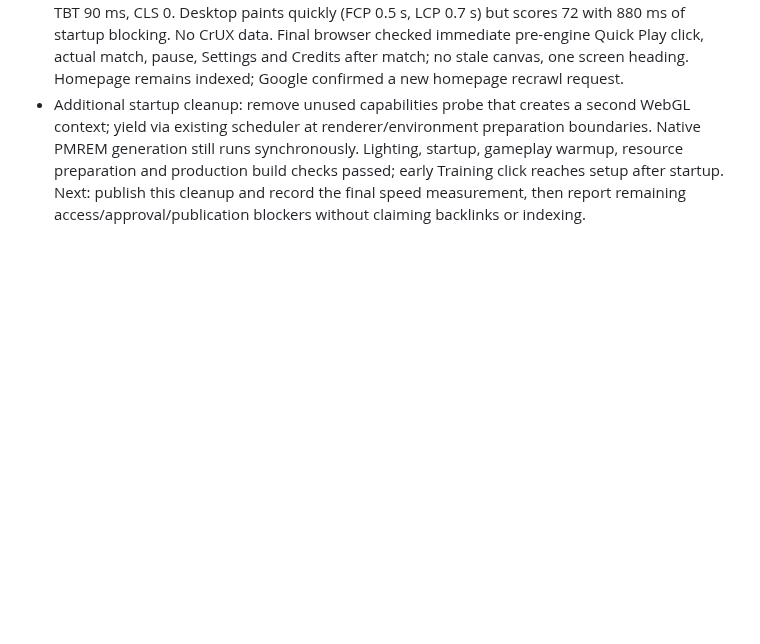
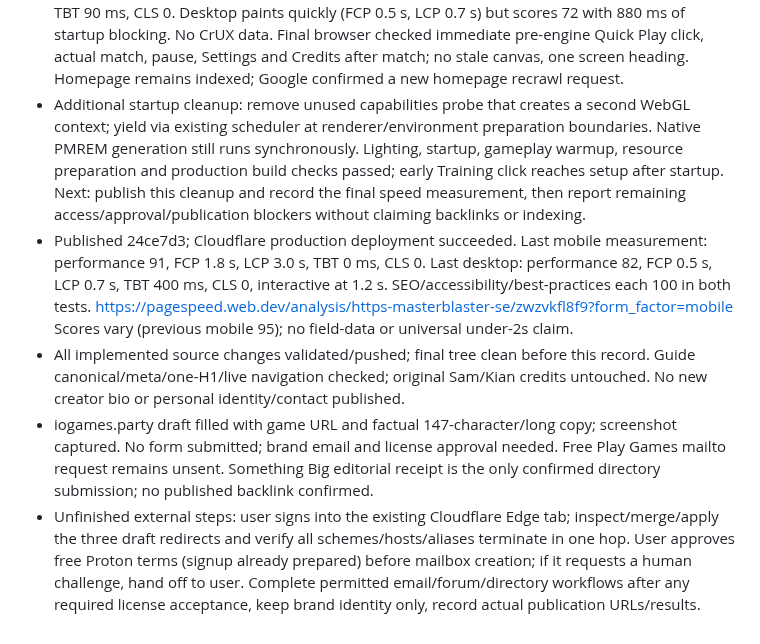
Before and after one commit to namizarringhalam-hub/MasterBlaster, a Markdown page: docs/seo-checkpoint.md, the part around the change. Drawn GitHub-style; blank space fills up the shorter version.

Commit message:
Record SEO validation and remaining external steps

```diff
--- a/docs/seo-checkpoint.md
+++ b/docs/seo-checkpoint.md
@@ -124,3 +124,22 @@
   checks passed; early Training click reaches setup after startup. Next: publish
   this cleanup and record the final speed measurement, then report remaining
   access/approval/publication blockers without claiming backlinks or indexing.
+- Published 24ce7d3; Cloudflare production deployment succeeded. Last mobile
+  measurement: performance 91, FCP 1.8 s, LCP 3.0 s, TBT 0 ms, CLS 0.
+  Last desktop: performance 82, FCP 0.5 s, LCP 0.7 s, TBT 400 ms, CLS 0,
+  interactive at 1.2 s. SEO/accessibility/best-practices each 100 in both tests.
+  https://pagespeed.web.dev/analysis/https-masterblaster-se/zwzvkfl8f9?form_factor=mobile
+  Scores vary (previous mobile 95); no field-data or universal under-2s claim.
+- All implemented source changes validated/pushed; final tree clean before this
+  record. Guide canonical/meta/one-H1/live navigation checked; original Sam/Kian
+  credits untouched. No new creator bio or personal identity/contact published.
+- iogames.party draft filled with game URL and factual 147-character/long copy;
+  screenshot captured. No form submitted; brand email and license approval needed.
+  Free Play Games mailto request remains unsent. Something Big editorial receipt
+  is the only confirmed directory submission; no published backlink confirmed.
+- Unfinished external steps: user signs into the existing Cloudflare Edge tab;
+  inspect/merge/apply the three draft redirects and verify all schemes/hosts/aliases
+  terminate in one hop. User approves free Proton terms (signup already prepared)
+  before mailbox creation; if it requests a human challenge, hand off to user.
+  Complete permitted email/forum/directory workflows after any required license
+  acceptance, keep brand identity only, record actual publication URLs/results.
```
